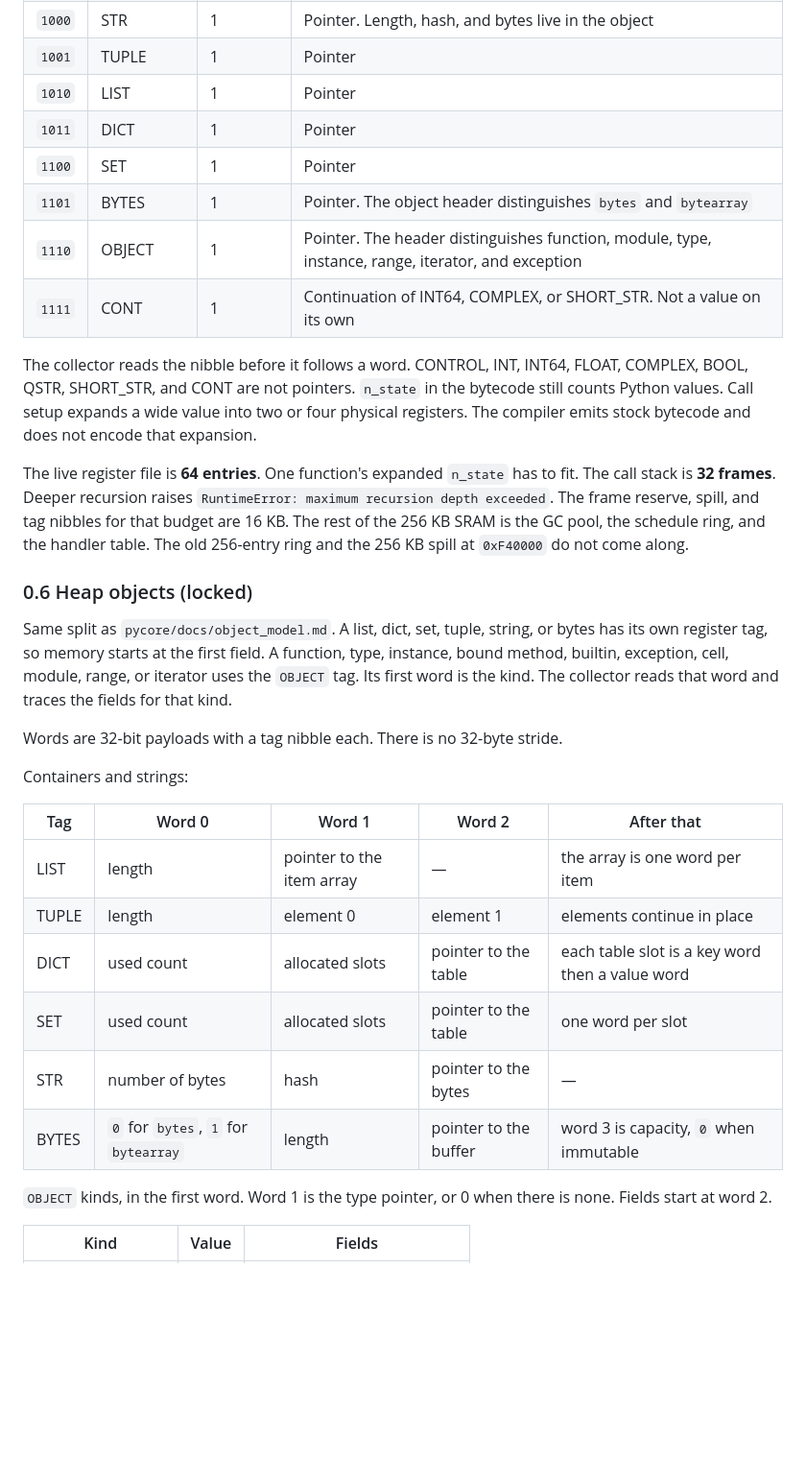
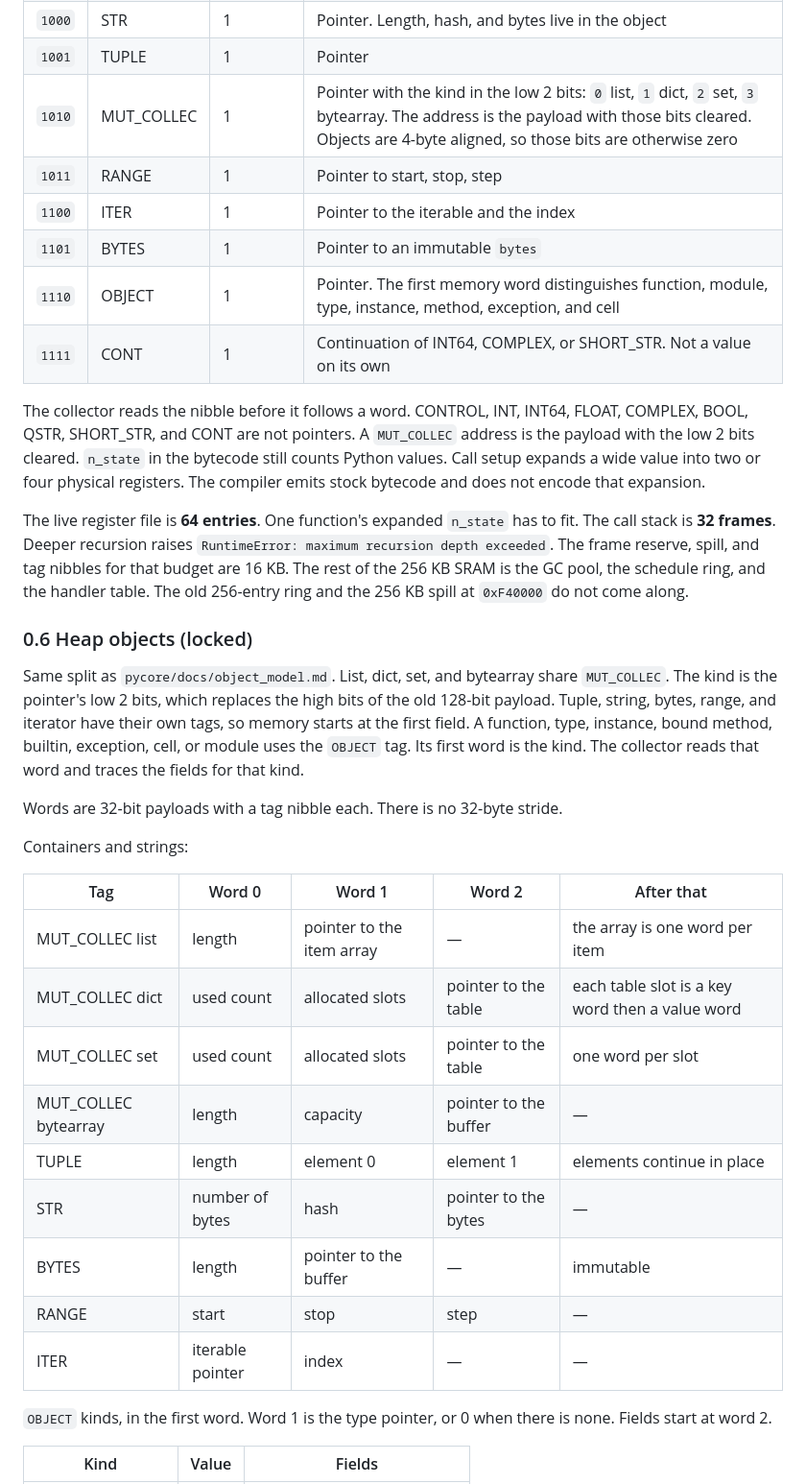
Before and after one commit to ColtonHarris999/micro-pycore, a Markdown page: planning/micropython_pivot_plan.md, the part around one of its changes. Shown at 96% size. Rendered like a GitHub page; blank space fills up the shorter version.

```diff
--- a/planning/micropython_pivot_plan.md
+++ b/planning/micropython_pivot_plan.md
@@ -98,15 +98,16 @@ own fields without a tag on every field.
 | `0111` | SHORT_STR | 4 | Length in the first payload's low byte, then up to 15 bytes across this register and three `CONT` registers |
 | `1000` | STR | 1 | Pointer. Length, hash, and bytes live in the object |
 | `1001` | TUPLE | 1 | Pointer |
-| `1010` | LIST | 1 | Pointer |
-| `1011` | DICT | 1 | Pointer |
-| `1100` | SET | 1 | Pointer |
-| `1101` | BYTES | 1 | Pointer. The object header distinguishes `bytes` and `bytearray` |
-| `1110` | OBJECT | 1 | Pointer. The header distinguishes function, module, type, instance, range, iterator, and exception |
+| `1010` | MUT_COLLEC | 1 | Pointer with the kind in the low 2 bits: `0` list, `1` dict, `2` set, `3` bytearray. The address is the payload with those bits cleared. Objects are 4-byte aligned, so those bits are otherwise zero |
+| `1011` | RANGE | 1 | Pointer to start, stop, step |
+| `1100` | ITER | 1 | Pointer to the iterable and the index |
+| `1101` | BYTES | 1 | Pointer to an immutable `bytes` |
+| `1110` | OBJECT | 1 | Pointer. The first memory word distinguishes function, module, type, instance, method, exception, and cell |
 | `1111` | CONT | 1 | Continuation of INT64, COMPLEX, or SHORT_STR. Not a value on its own |
 
 The collector reads the nibble before it follows a word. CONTROL, INT,
 INT64, FLOAT, COMPLEX, BOOL, QSTR, SHORT_STR, and CONT are not pointers.
+A `MUT_COLLEC` address is the payload with the low 2 bits cleared.
 `n_state` in the bytecode still counts Python values. Call setup expands
 a wide value into two or four physical registers. The compiler emits
 stock bytecode and does not encode that expansion.
@@ -121,12 +122,13 @@ along.
 
 ### 0.6 Heap objects (locked)
 
-Same split as `pycore/docs/object_model.md`. A list, dict, set, tuple,
-string, or bytes has its own register tag, so memory starts at the first
+Same split as `pycore/docs/object_model.md`. List, dict, set, and
+bytearray share `MUT_COLLEC`. The kind is the pointer's low 2 bits, which
+replaces the high bits of the old 128-bit payload. Tuple, string, bytes,
+range, and iterator have their own tags, so memory starts at the first
 field. A function, type, instance, bound method, builtin, exception,
-cell, module, range, or iterator uses the `OBJECT` tag. Its first word
-is the kind. The collector reads that word and traces the fields for
-that kind.
+cell, or module uses the `OBJECT` tag. Its first word is the kind. The
+collector reads that word and traces the fields for that kind.
 
 Words are 32-bit payloads with a tag nibble each. There is no 32-byte
 stride.
@@ -135,12 +137,15 @@ Containers and strings:
 
 | Tag | Word 0 | Word 1 | Word 2 | After that |
 | --- | --- | --- | --- | --- |
-| LIST | length | pointer to the item array | — | the array is one word per item |
+| MUT_COLLEC list | length | pointer to the item array | — | the array is one word per item |
+| MUT_COLLEC dict | used count | allocated slots | pointer to the table | each table slot is a key word then a value word |
+| MUT_COLLEC set | used count | allocated slots | pointer to the table | one word per slot |
+| MUT_COLLEC bytearray | length | capacity | pointer to the buffer | — |
 | TUPLE | length | element 0 | element 1 | elements continue in place |
-| DICT | used count | allocated slots | pointer to the table | each table slot is a key word then a value word |
-| SET | used count | allocated slots | pointer to the table | one word per slot |
 | STR | number of bytes | hash | pointer to the bytes | — |
-| BYTES | `0` for `bytes`, `1` for `bytearray` | length | pointer to the buffer | word 3 is capacity, `0` when immutable |
+| BYTES | length | pointer to the buffer | — | immutable |
+| RANGE | start | stop | step | — |
+| ITER | iterable pointer | index | — | — |
 
 `OBJECT` kinds, in the first word. Word 1 is the type pointer, or 0 when
 there is none. Fields start at word 2.
```
Also changed, not shown: other parts of planning/micropython_pivot_plan.md (+1 -4 lines), planning/mpy_review/final_review_report.md (+3 -1 lines), planning/mpy_review/merged_plan.md (+13 -13 lines).
